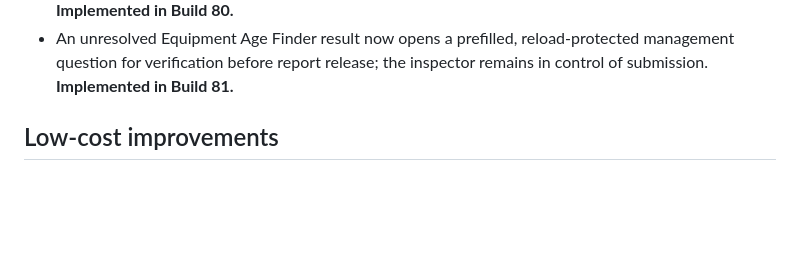
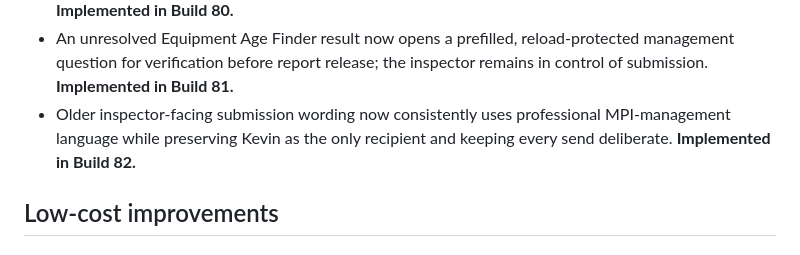
Before and after one commit to kevinspect/mpi-field-tools, a Markdown page: PRODUCT_ROADMAP.md, the part around the change. Drawn GitHub-style; blank space fills up the shorter version.

```diff
--- a/PRODUCT_ROADMAP.md
+++ b/PRODUCT_ROADMAP.md
@@ -100,6 +100,7 @@ MPI Field Tools should feel like a calm field companion, not office software squ
 - Training Center now lets an inspector deliberately email Kevin one exact snapshot of the 16 phone-local MPI refreshers completed and remaining; nothing is sent in the background and credentials/authorization remain separate. **Implemented in Build 79.**
 - Equipment Age Finder no-match results now copy the exact equipment family, serial, reason, and supported-format guidance for office or manufacturer verification without guessing an age. **Implemented in Build 80.**
 - An unresolved Equipment Age Finder result now opens a prefilled, reload-protected management question for verification before report release; the inspector remains in control of submission. **Implemented in Build 81.**
+- Older inspector-facing submission wording now consistently uses professional MPI-management language while preserving Kevin as the only recipient and keeping every send deliberate. **Implemented in Build 82.**
 
 ## Low-cost improvements
 
```
Also changed, not shown: RELEASE_JOURNAL.md (+39 -0 lines).
